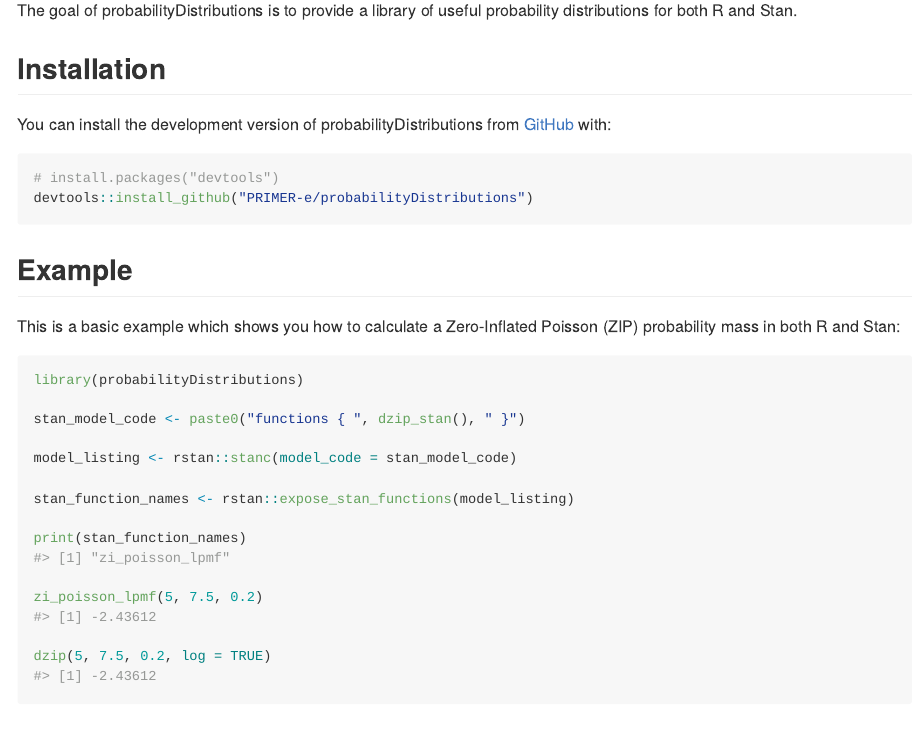
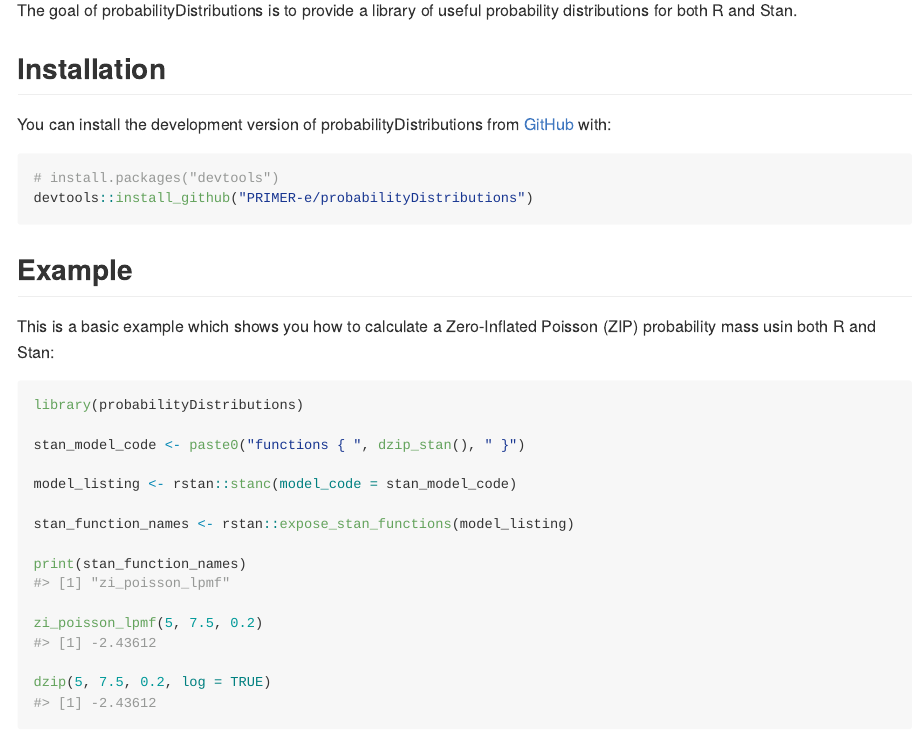
Before and after one commit to PRIMER-e/probabilityDistributions, an R Markdown document (README.Rmd): the page in a window 1100 px wide, from 110 px down. The pictures show the output file README.md that the author committed with the source, drawn offline in the style of GitHub; badge pictures from the web are left out.

Commit message:
Update the readme.

````diff
--- a/README.Rmd
+++ b/README.Rmd
@@ -35,7 +35,7 @@ devtools::install_github("PRIMER-e/probabilityDistributions")
 ## Example
 
 This is a basic example which shows you how to calculate a Zero-Inflated
-Poisson (ZIP) probability mass in both R and Stan:
+Poisson (ZIP) probability mass usin both R and Stan:
 
 ```{r example}
 library(probabilityDistributions)
````
Also changed, not shown: README.md.
